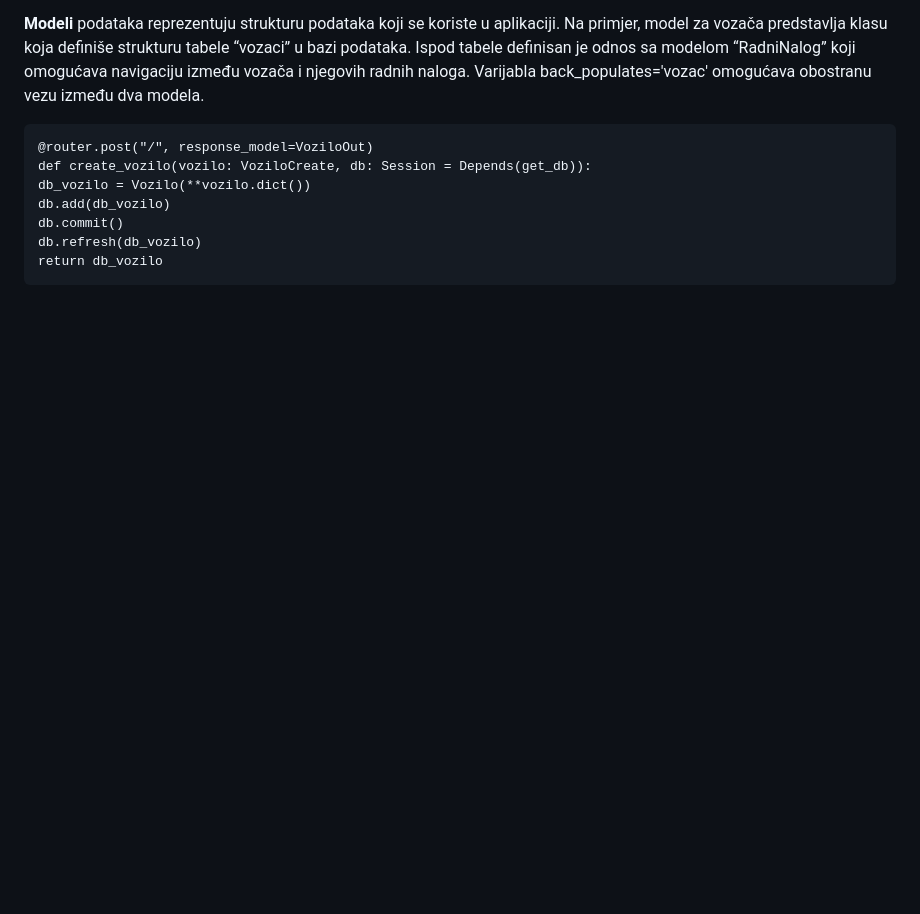
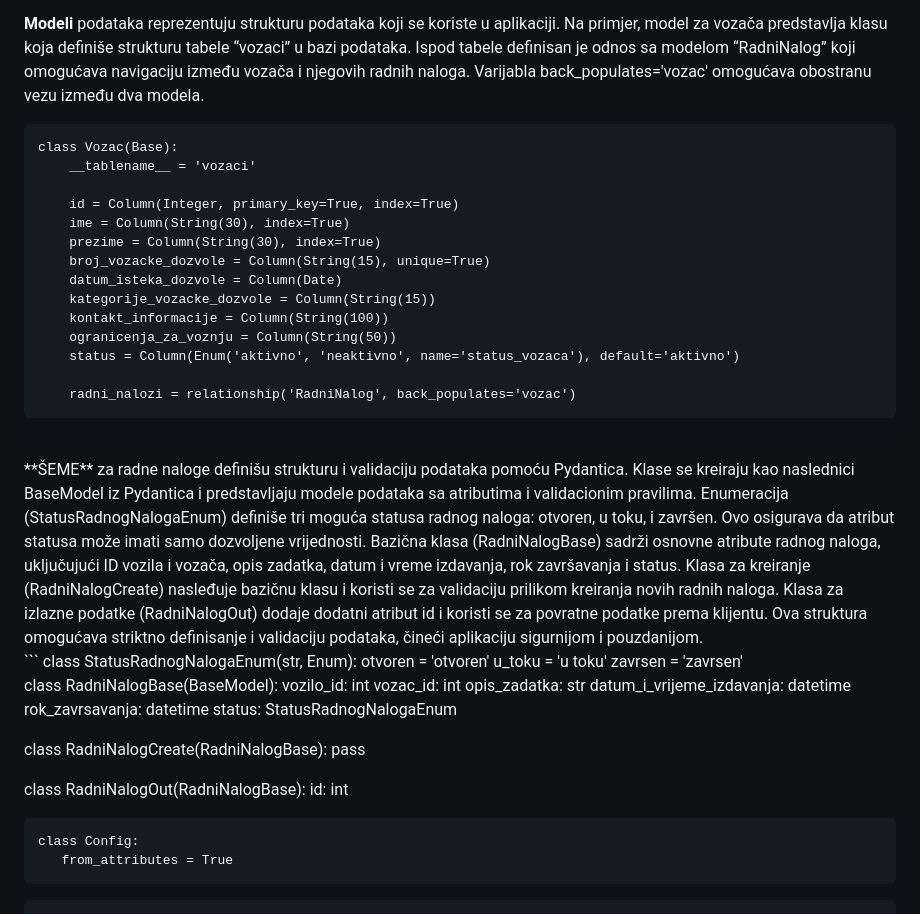
Before and after one commit to OgnjenBN/VozniPark_PIS, a Markdown page: README.md, the part around the change. Rendered like a GitHub page; blank space fills up the shorter version.

````diff
--- a/README.md
+++ b/README.md
@@ -35,12 +35,45 @@ Backend se sastoji od nekoliko ključnih komponenti: <br>
 
 **Modeli** podataka reprezentuju strukturu podataka koji se koriste u aplikaciji. Na primjer, model za vozača predstavlja klasu koja definiše strukturu tabele “vozaci” u bazi podataka. Ispod tabele definisan je odnos sa modelom “RadniNalog” koji omogućava navigaciju između vozača i njegovih radnih naloga. Varijabla back_populates='vozac' omogućava obostranu vezu između dva modela. <br>
 
+
 ```
-@router.post("/", response_model=VoziloOut)
-def create_vozilo(vozilo: VoziloCreate, db: Session = Depends(get_db)):
-db_vozilo = Vozilo(**vozilo.dict())
-db.add(db_vozilo)
-db.commit()
-db.refresh(db_vozilo)
-return db_vozilo
+class Vozac(Base):
+    __tablename__ = 'vozaci'
+
+    id = Column(Integer, primary_key=True, index=True)
+    ime = Column(String(30), index=True)
+    prezime = Column(String(30), index=True)
+    broj_vozacke_dozvole = Column(String(15), unique=True)
+    datum_isteka_dozvole = Column(Date)
+    kategorije_vozacke_dozvole = Column(String(15))
+    kontakt_informacije = Column(String(100))
+    ogranicenja_za_voznju = Column(String(50))
+    status = Column(Enum('aktivno', 'neaktivno', name='status_vozaca'), default='aktivno')
+
+    radni_nalozi = relationship('RadniNalog', back_populates='vozac')
 ```
+<br>
+**ŠEME** za radne naloge definišu strukturu i validaciju podataka pomoću Pydantica. Klase se kreiraju kao naslednici BaseModel iz Pydantica i predstavljaju modele podataka sa atributima i validacionim pravilima. Enumeracija (StatusRadnogNalogaEnum) definiše tri moguća statusa radnog naloga: otvoren, u toku, i završen. Ovo osigurava da atribut statusa može imati samo dozvoljene vrijednosti. Bazična klasa (RadniNalogBase) sadrži osnovne atribute radnog naloga, uključujući ID vozila i vozača, opis zadatka, datum i vreme izdavanja, rok završavanja i status. Klasa za kreiranje (RadniNalogCreate) nasleđuje bazičnu klasu i koristi se za validaciju prilikom kreiranja novih radnih naloga. Klasa za izlazne podatke (RadniNalogOut) dodaje dodatni atribut id i koristi se za povratne podatke prema klijentu. Ova struktura omogućava striktno definisanje i validaciju podataka, čineći aplikaciju sigurnijom i pouzdanijom. <br>
+```
+ class StatusRadnogNalogaEnum(str, Enum):
+    otvoren = 'otvoren'
+    u_toku = 'u toku'
+    zavrsen = 'zavrsen'
+
+class RadniNalogBase(BaseModel):
+    vozilo_id: int
+    vozac_id: int
+    opis_zadatka: str
+    datum_i_vrijeme_izdavanja: datetime
+    rok_zavrsavanja: datetime
+    status: StatusRadnogNalogaEnum
+
+class RadniNalogCreate(RadniNalogBase):
+    pass
+
+class RadniNalogOut(RadniNalogBase):
+    id: int
+
+    class Config:
+       from_attributes = True
+```
````
